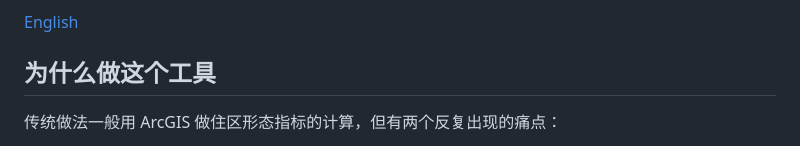
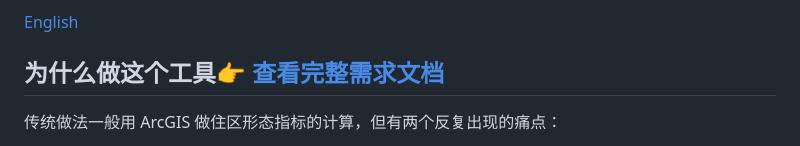
Before and after one commit to Shawxyu/residential-tool, a Markdown page: README.md, the part around the change. GitHub-like rendering.

```diff
--- a/README.md
+++ b/README.md
@@ -4,7 +4,7 @@
 
 [English](README_EN.md)
 
-## 为什么做这个工具
+## 为什么做这个工具👉 [查看完整需求文档](./PRD_v2.0.pdf)
 
 传统做法一般用 ArcGIS 做住区形态指标的计算，但有两个反复出现的痛点：
 
```
